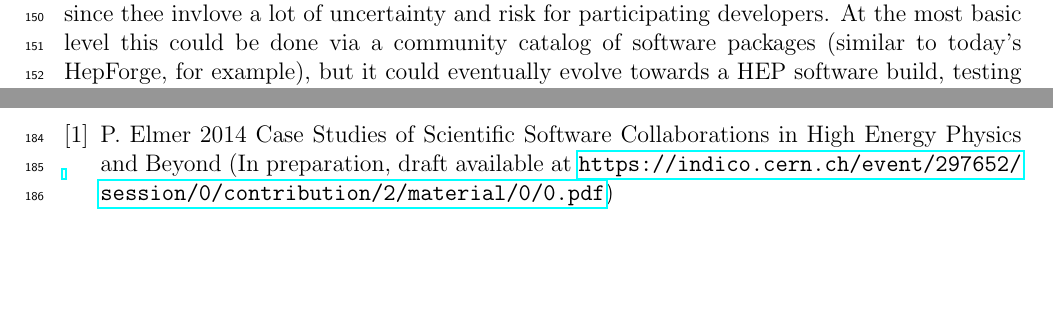
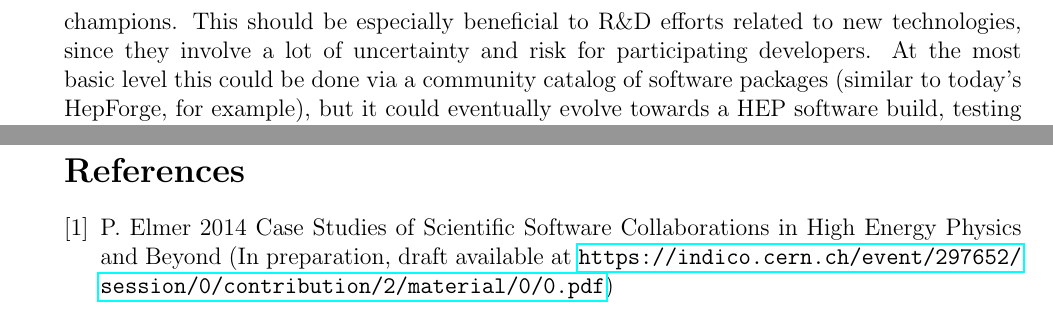
Before and after one commit to pelmer/hsc2014, a LaTeX document (hsc2014.tex): two parts of pages 5 and 6 of 6, joined at a grey line, cut at the place of the change, the shorter picture padded with empty space. Compiled offline with pdfLaTeX.

Commit message:
typo fixes etc

```diff
--- a/hsc2014.tex
+++ b/hsc2014.tex
@@ -262,7 +262,7 @@ projects to adopt these characteristics.
 
 While the HSC itself cannot create sofware project champions as such,
 it can provide standard mechanisms for recognizing and making
-visibile both software projects and their champions.  This should be especially beneficial to R\&D efforts related to new technologies, since thee invlove a lot of uncertainty and risk for participating developers.
+visibile both software projects and their champions.  This should be especially beneficial to R\&D efforts related to new technologies, since they involve a lot of uncertainty and risk for participating developers.
 At the most basic level this could be done via a community catalog
 of software packages (similar to today's HepForge, for example), but
 it could eventually evolve towards a HEP software build, testing
```
Also changed, not shown: hsc2014.tex (2 more changed lines).
